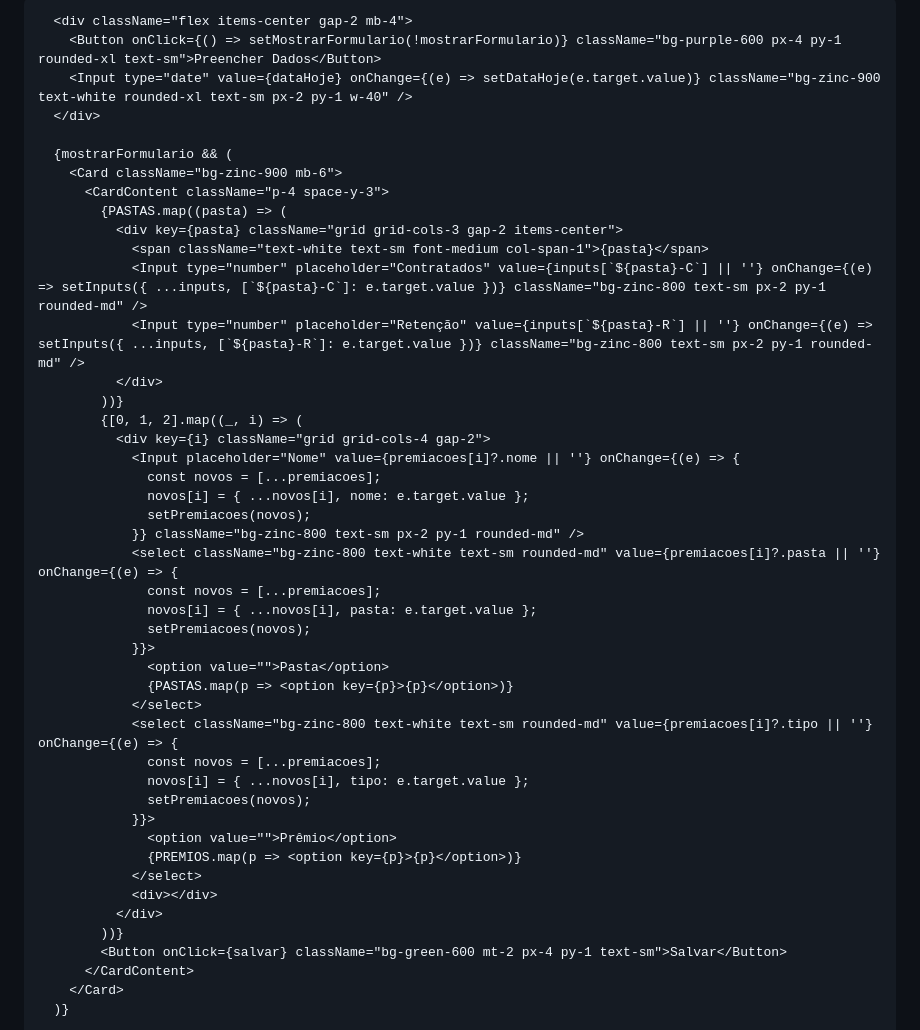
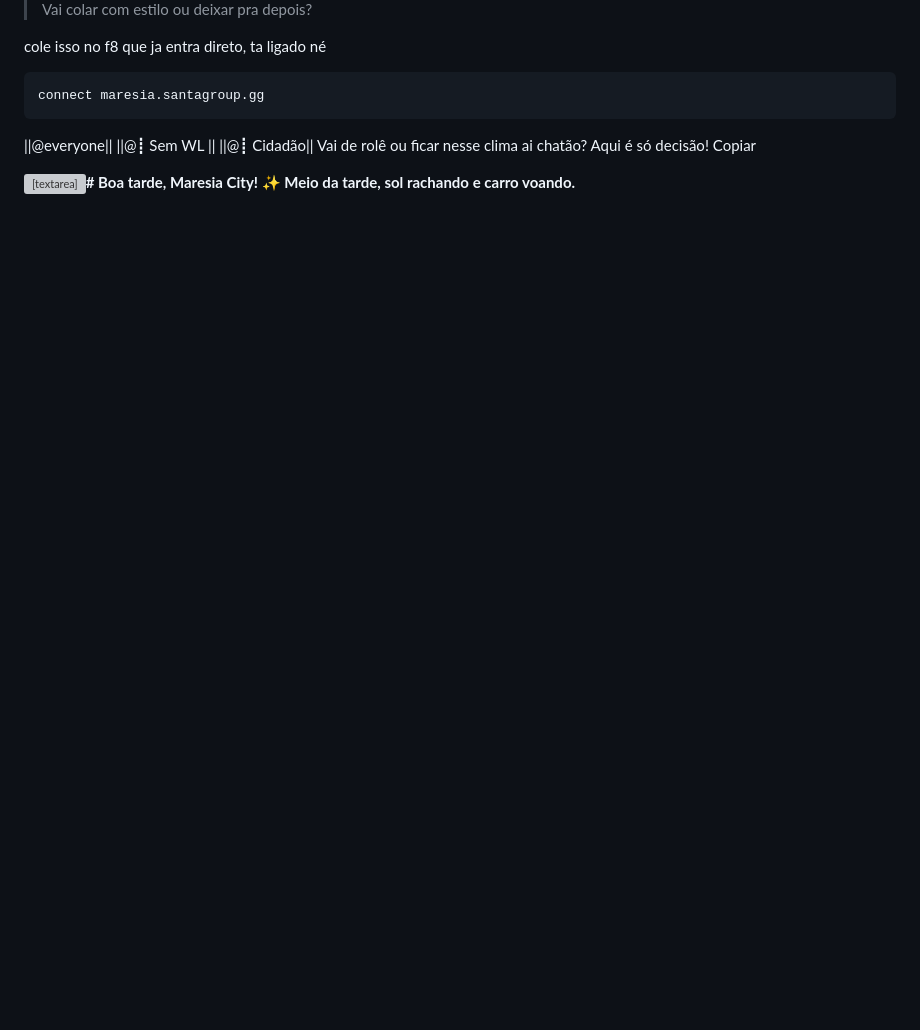
Before and after one commit to gmtoficial/Engajar-A-City, a Markdown page: README.md, the part around one of its changes. Drawn GitHub-style; blank space fills up the shorter version; grey boxes are pictures that could not be loaded.

````diff
--- a/README.md
+++ b/README.md
@@ -107,47 +122,14 @@ export default function Dashboard() {
 
-      <div className="flex items-center gap-2 mb-4">
-        <Button onClick={() => setMostrarFormulario(!mostrarFormulario)} className="bg-purple-600 px-4 py-1 rounded-xl text-sm">Preencher Dados</Button>
-        <Input type="date" value={dataHoje} onChange={(e) => setDataHoje(e.target.value)} className="bg-zinc-900 text-white rounded-xl text-sm px-2 py-1 w-40" />
-      </div>
+> Vai colar com estilo ou deixar pra depois?
 
-      {mostrarFormulario && (
-        <Card className="bg-zinc-900 mb-6">
-          <CardContent className="p-4 space-y-3">
-            {PASTAS.map((pasta) => (
-              <div key={pasta} className="grid grid-cols-3 gap-2 items-center">
-                <span className="text-white text-sm font-medium col-span-1">{pasta}</span>
-                <Input type="number" placeholder="Contratados" value={inputs[`${pasta}-C`] || ''} onChange={(e) => setInputs({ ...inputs, [`${pasta}-C`]: e.target.value })} className="bg-zinc-800 text-sm px-2 py-1 rounded-md" />
-                <Input type="number" placeholder="Retenção" value={inputs[`${pasta}-R`] || ''} onChange={(e) => setInputs({ ...inputs, [`${pasta}-R`]: e.target.value })} className="bg-zinc-800 text-sm px-2 py-1 rounded-md" />
-              </div>
-            ))}
-            {[0, 1, 2].map((_, i) => (
-              <div key={i} className="grid grid-cols-4 gap-2">
-                <Input placeholder="Nome" value={premiacoes[i]?.nome || ''} onChange={(e) => {
-                  const novos = [...premiacoes];
-                  novos[i] = { ...novos[i], nome: e.target.value };
-                  setPremiacoes(novos);
-                }} className="bg-zinc-800 text-sm px-2 py-1 rounded-md" />
-                <select className="bg-zinc-800 text-white text-sm rounded-md" value={premiacoes[i]?.pasta || ''} onChange={(e) => {
-                  const novos = [...premiacoes];
-                  novos[i] = { ...novos[i], pasta: e.target.value };
-                  setPremiacoes(novos);
-                }}>
-                  <option value="">Pasta</option>
-                  {PASTAS.map(p => <option key={p}>{p}</option>)}
-                </select>
-                <select className="bg-zinc-800 text-white text-sm rounded-md" value={premiacoes[i]?.tipo || ''} onChange={(e) => {
-                  const novos = [...premiacoes];
-                  novos[i] = { ...novos[i], tipo: e.target.value };
-                  setPremiacoes(novos);
-                }}>
-                  <option value="">Prêmio</option>
-                  {PREMIOS.map(p => <option key={p}>{p}</option>)}
-                </select>
-                <div></div>
-              </div>
-            ))}
-            <Button onClick={salvar} className="bg-green-600 mt-2 px-4 py-1 text-sm">Salvar</Button>
-          </CardContent>
-        </Card>
-      )}
+cole isso no f8 que ja entra direto, ta ligado né
+```ansi
+connect maresia.santagroup.gg
+```
+||@everyone|| ||@┋ Sem WL || ||@┋ Cidadão||
+Vai de rolê ou ficar nesse clima ai chatão? Aqui é só decisão!</textarea>
+      <button onclick="copyToClipboard('tarde1')">Copiar</button>
+    </div>
+    <div class="mensagem">
+      <textarea readonly id="tarde2">**# Boa tarde, Maresia City! ✨ Meio da tarde, sol rachando e carro voando.**
 
````
Also changed, not shown: other parts of README.md (+224 -209 lines).
